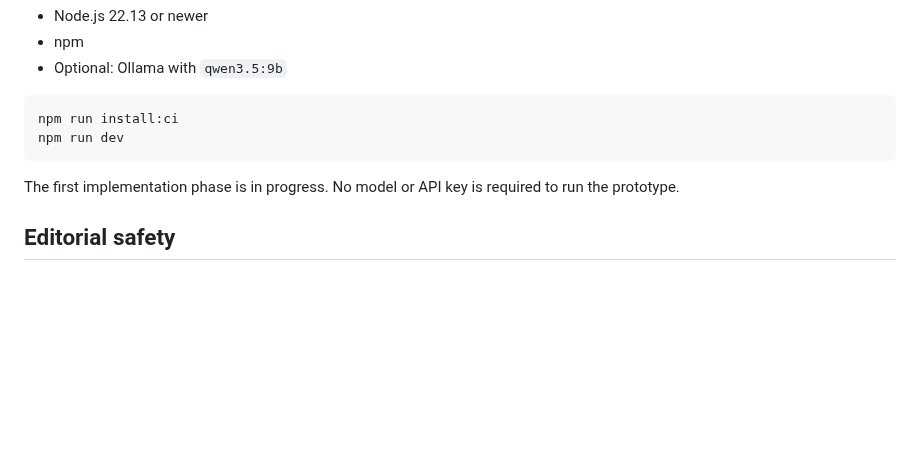
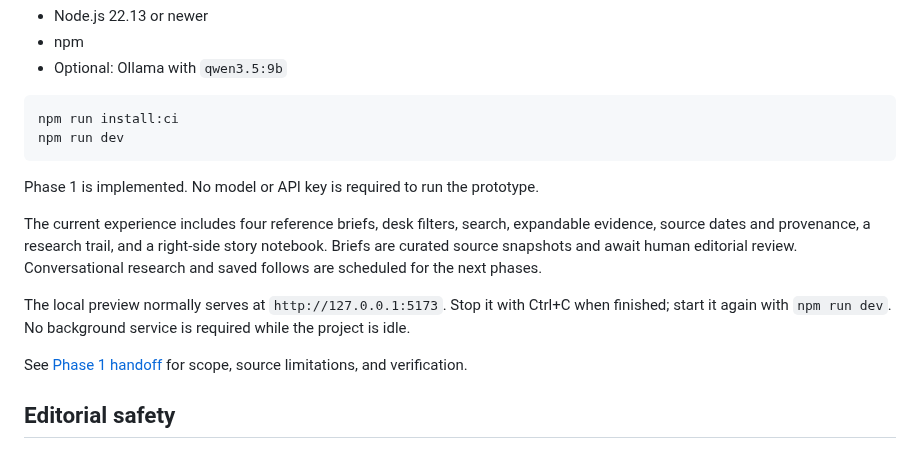
Before and after one commit to haider-06418/newsren-agentic-news-portal, a Markdown page: README.md, the part around the change. GitHub-like rendering; blank space fills up the shorter version.

Commit message:
feat: build Phase 1 editorial experience with traceable evidence

````diff
--- a/README.md
+++ b/README.md
@@ -62,7 +62,13 @@ npm run install:ci
 npm run dev
 ```
 
-The first implementation phase is in progress. No model or API key is required to run the prototype.
+Phase 1 is implemented. No model or API key is required to run the prototype.
+
+The current experience includes four reference briefs, desk filters, search, expandable evidence, source dates and provenance, a research trail, and a right-side story notebook. Briefs are curated source snapshots and await human editorial review. Conversational research and saved follows are scheduled for the next phases.
+
+The local preview normally serves at `http://127.0.0.1:5173`. Stop it with Ctrl+C when finished; start it again with `npm run dev`. No background service is required while the project is idle.
+
+See [Phase 1 handoff](docs/PHASE_1.md) for scope, source limitations, and verification.
 
 ## Editorial safety
 
````
Also changed, not shown: docs/PHASE_1.md (added, +40 -0 lines), docs/ROADMAP.md (+6 -4 lines), docs/previews/phase-1-home.jpg (added), docs/previews/phase-1-mobile.jpg (added), docs/previews/phase-1-story.jpg (added), 14 other files.
